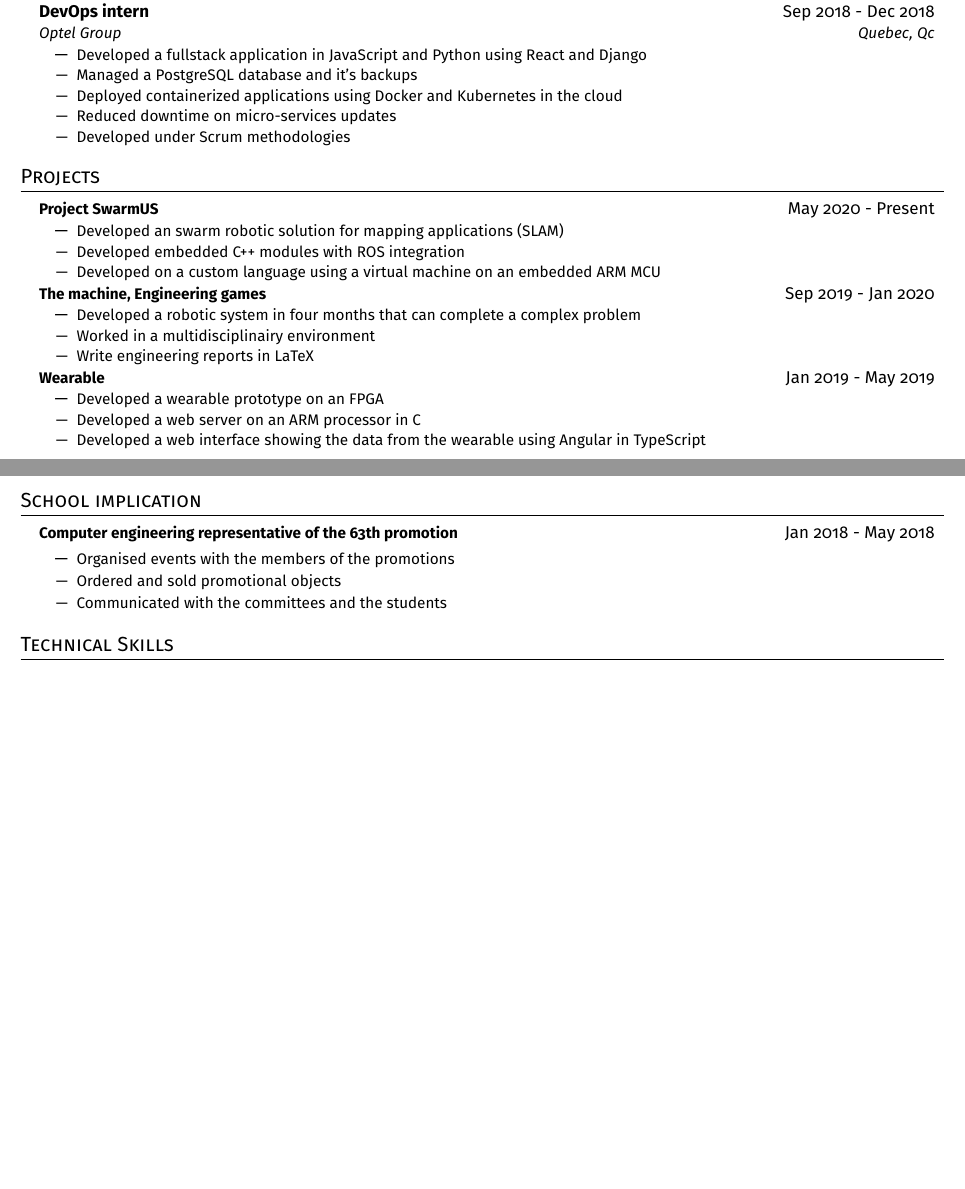
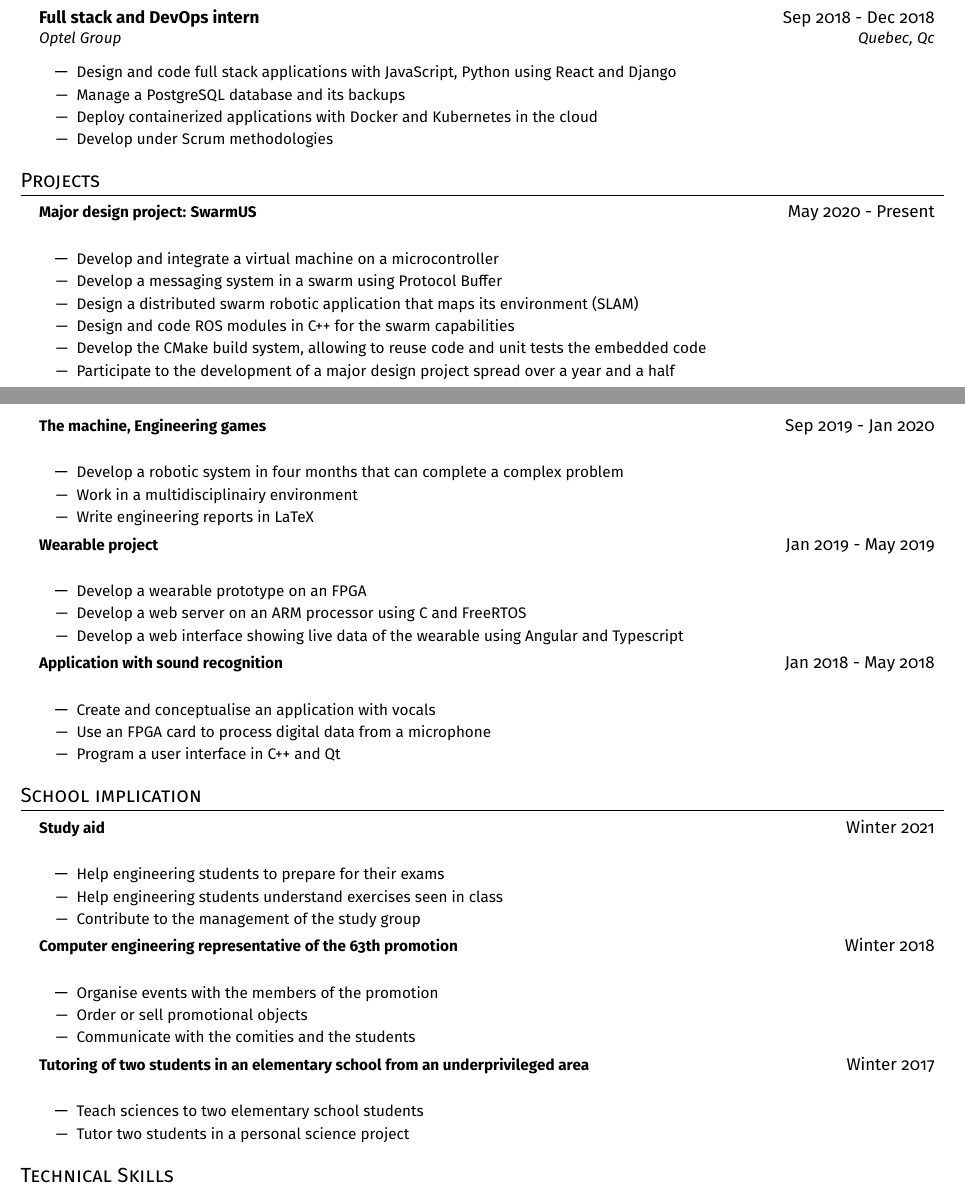
Before and after one commit to xgroleau/Curriculum-Vitae, a LaTeX CV (main.tex): two parts of pages 1 and 2 of 2, joined at a grey line, cut so that both start at the same text, the shorter picture padded with empty space. Compiled offline with pdfLaTeX.

Commit message:
Translated some more sections in french

```diff
--- a/main.tex
+++ b/main.tex
@@ -127,15 +131,22 @@
                 {Participer activement aux prises de décisions à l'intérieur d'une petite entreprise}
         \resumeItemListEnd
 
-    \resumeSubheading
-      {DevOps intern}{Sep 2018 - Dec 2018}
-      {Optel Group}{Quebec, Qc}
+    \resumeSubheadingEnFr
+      {Full stack and DevOps intern}{Sep 2018 - Dec 2018}{Optel Group}{Quebec, Qc}
+      {Stagiaire développeur full stack et DevOps}{Sep 2018 - Dec 2018}{Optel Group}{Quebec, Qc}
       \resumeItemListStart
-        \resumeItem{Developed a fullstack application in JavaScript and Python using React and Django}
-        \resumeItem{Managed a PostgreSQL database and it's backups}
-        \resumeItem{Deployed containerized applications using Docker and Kubernetes in the cloud}
-        \resumeItem{Reduced downtime on micro-services updates}
-        \resumeItem{Developed under Scrum methodologies}
+        \resumeItemEnFr
+            {Design and code full stack applications with JavaScript, Python using React and Django}
+            {Concevoir et programmer des applications en Javascript et Python avec React et Django}
+        \resumeItemEnFr
+            {Manage a PostgreSQL database and its backups}
+            {Gérer une base de données PostgreSQL ainsi que ses sauvegardes}
+        \resumeItemEnFr
+            {Deploy containerized applications with Docker and Kubernetes in the cloud}
+            {Déployer des applications conteneurisées avec Docker dans Kubernetes sur le cloud}
+        \resumeItemEnFr
+            {Develop under Scrum methodologies}
+            {Développer sous des méthodologies agiles en Scrum}
       \resumeItemListEnd
 
     \resumeSubHeadingListEnd
@@ -144,37 +155,113 @@
 %-----------PROJECTS-----------
 \section{Projects}
     \resumeSubHeadingListStart
-      \resumeProjectHeading
-          {Project SwarmUS}{May 2020 - Present}
+      \resumeProjectHeadingEnFr
+          {Major design project: SwarmUS}{May 2020 - Present}
+          {Projet majeur de conception: SwarmUS}{Mai 2020 - Aujourd'hui}
           \resumeItemListStart
-            \resumeItem{Developed an swarm robotic solution for mapping applications (SLAM)}
-            \resumeItem{Developed embedded C++ modules with ROS integration}
-            \resumeItem{Developed on a custom language using a virtual machine on an embedded ARM MCU}
+            \resumeItemEnFr
+                {Develop and integrate a virtual machine on a microcontroller}
+                {Développer et intégrer une machine virtuelle sur un microcontrôleur}
+            \resumeItemEnFr
+                {Develop a messaging system in a swarm using Protocol Buffer}
+                {Développer un système de messagerie dans un essaim avec Protocol Buffers}
+            \resumeItemEnFr
+                {Design a distributed swarm robotic application that maps its environment (SLAM)}
+                {Concevoir une application robotique d’essaim distribuée effectuant de la cartographie (SLAM)}
+            \resumeItemEnFr
+                {Design and code ROS modules in C++ for the swarm capabilities}
+                {Programmer des modules en C++ avec ROS pour permettre le fonctionnement de l’essaim}
+            \resumeItemEnFr
+                {Develop the CMake build system, allowing to reuse code and unit tests the embedded code}
+                {Programmer des modules en C++ avec ROS pour permettre le fonctionnement de l’essaim}
+            \resumeItemEnFr
+                {Participate to the development of a major design project spread over a year and a half}
+                {Participer au développement d’un projet majeur de conception étalé sur un an et demi}
           \resumeItemListEnd
-      \resumeProjectHeading
+      \resumeProjectHeadingEnFr
           {The machine, Engineering games}{Sep 2019 - Jan 2020}
+          {Équipe machine des Jeux de Génie}{Sep 2019 - Jan 2020}
           \resumeItemListStart
-            \resumeItem{Developed a robotic system in four months that can complete a complex problem}
-            \resumeItem{Worked in a multidisciplinairy environment}
-            \resumeItem{Write engineering reports in LaTeX}
+            \resumeItemEnFr
+                {Develop a robotic system in four months that can complete a complex problem}
+                {Concevoir et développer un système robotique surmontant un problème complexe}
+            \resumeItemEnFr
+                {Work in a multidisciplinairy environment}
+                {Travailler avec une équipe multidisciplinaire}
+            \resumeItemEnFr
+                {Write engineering reports in LaTeX}
+                {Écrire des rapports d’ingénierie écrits en LaTeX}
           \resumeItemListEnd
-      \resumeProjectHeading
-          {Wearable}{Jan 2019 - May 2019}
+      \resumeProjectHeadingEnFr
+          {Wearable project}{Jan 2019 - May 2019}
+          {Projet appareil portatif}{Jan 2019 - Mai 2019}
           \resumeItemListStart
-            \resumeItem{Developed a wearable prototype on an FPGA}
-            \resumeItem{Developed a web server on an ARM processor in C}
-            \resumeItem{Developed a web interface showing the data from the wearable using Angular in TypeScript}
+            \resumeItemEnFr
+                {Develop a wearable prototype on an FPGA}
+                {Concevoir un prototype de « wearable » sur FPGA}
+            \resumeItemEnFr
+                {Develop a web server on an ARM processor using C and FreeRTOS}
+                {Développer un serveur web sur un processeur ARM embarqué en C et FreeRTOS}
+            \resumeItemEnFr
+                {Develop a web interface showing live data of the wearable using Angular and Typescript}
+                {Développer un interface web affichant les données du « wearable » avec Angular en Typescrip}
+          \resumeItemListEnd
+      \resumeProjectHeadingEnFr
+          {Application with sound recognition }{Jan 2018 - May 2018}
+          {Application avec reconnaissance sonore}{Jan 2018 - Mai 2018}
+          \resumeItemListStart
+            \resumeItemEnFr
+                {Create and conceptualise an application with vocals}
+                {Concevoir une application à commande vocale}
+            \resumeItemEnFr
+                {Use an FPGA card to process digital data from a microphone}
+                {Utiliser une carte FPGA pour traiter des données numériques provenant d’un micro}
+            \resumeItemEnFr
+                {Program a user interface in C++ and Qt}
+                {Programmer une interface graphique en C++ avec Qt}
           \resumeItemListEnd
     \resumeSubHeadingListEnd
 
 \section{School implication}
     \resumeSubHeadingListStart
-      \resumeProjectHeading
-          {Computer engineering representative of the 63th promotion}{Jan 2018 - May 2018}
+      \resumeProjectHeadingEnFr
+          {Study aid}{Winter 2021}
+          {Entraide à l’étude}{Hiver 2021}
           \resumeItemListStart
-            \resumeItem{Organised events with the members of the promotions}
-            \resumeItem{Ordered and sold promotional objects}
-            \resumeItem{Communicated with the committees and the students}
+            \resumeItemEnFr
+                {Help engineering students to prepare for their exams}
+                {Aider des étudiants de génie à se préparer pour leurs examens}
+            \resumeItemEnFr
+                {Help engineering students understand exercises seen in class}
+                {Accompagner des étudiants pour résoudre les problèmes vus en classe}
+            \resumeItemEnFr
+                {Contribute to the management of the study group}
+                {Participer à la gestion d’un groupe d’entraide à l’étude}
+          \resumeItemListEnd
+      \resumeProjectHeadingEnFr
+          {Computer engineering representative of the 63th promotion}{Winter 2018}
+          {Représentant de génie informatique 63e promotion}{Hiver 2018}
+          \resumeItemListStart
+            \resumeItemEnFr
+                {Organise events with the members of the promotion}
+                {Organiser des évènements avec les membres de la promotion ou de la concentration}
+            \resumeItemEnFr
+                {Order or sell promotional objects}
+                {Commander et vendre des objets promotionnels}
+            \resumeItemEnFr
+                {Communicate with the comities and the students}
+                {Communiquer entre les comités et les étudiants de la concentration}
+          \resumeItemListEnd
+      \resumeProjectHeadingEnFr
+          {Tutoring of two students in an elementary school from an underprivileged area}{Winter 2017}
+          {Tutoring of two students in an elementary school from an underprivileged area}{Hiver 2017}
+          \resumeItemListStart
+            \resumeItemEnFr
+                {Teach sciences to two elementary school students}
+                {Enseigner des sciences à deux étudiants du primaire}
+            \resumeItemEnFr
+                {Tutor two students in a personal science project}
+                {Accompagner deux étudiants du primaire dans des projets personnels de sciences}
           \resumeItemListEnd
     \resumeSubHeadingListEnd
 
```
Also changed, not shown: main.tex (4 more changed lines).
